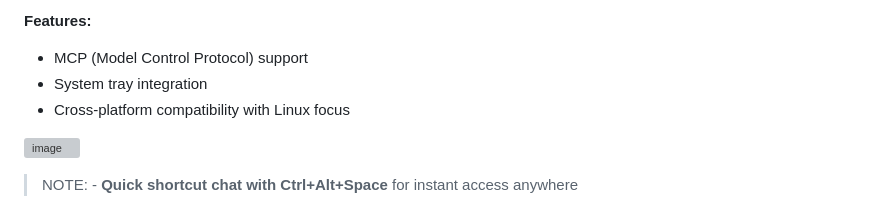
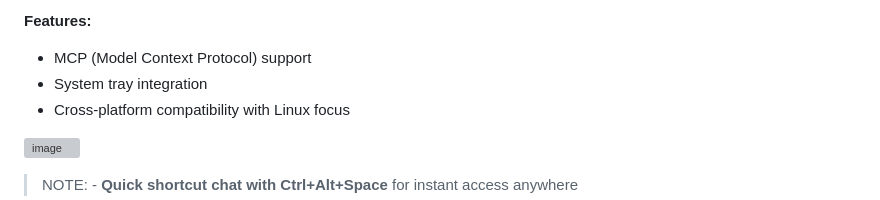
Before and after one commit to alexandephilia/ChatGPT-x-DeepSeek-x-Grok-x-Claude-x-Perplexity-Linux-APP, a Markdown page: README.md, the part around the change. Rendered like a GitHub page; grey boxes are pictures that could not be loaded.

```diff
--- a/README.md
+++ b/README.md
@@ -59,7 +59,7 @@ An unofficial Electron wrapper for Claude AI desktop application.
 - `.gitignore` - Git ignore configuration
 
 **Features:**
-- MCP (Model Control Protocol) support
+- MCP (Model Context Protocol) support
 - System tray integration
 - Cross-platform compatibility with Linux focus
 
```
